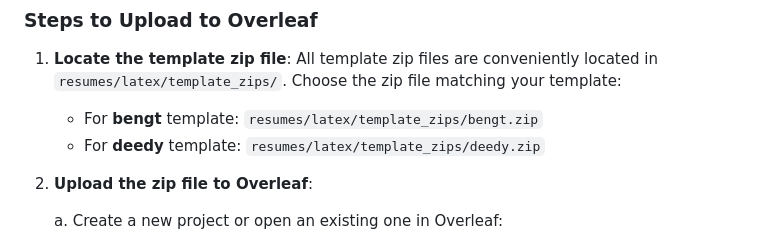
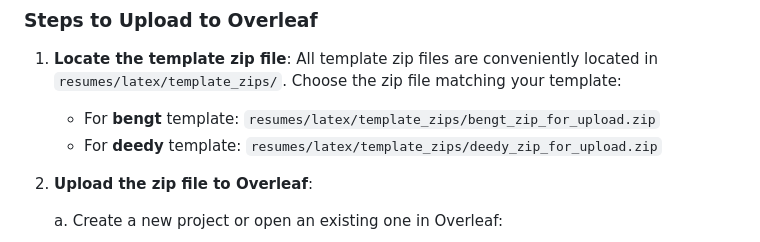
Before and after one commit to Tosyyyaaa/resume_curator, a Markdown page: README.md, the part around the change printed below. Drawn GitHub-style.

```diff
--- a/README.md
+++ b/README.md
@@ -124,8 +122,8 @@ Your generated resume file references these dependencies, so you need to provide
 ### Steps to Upload to Overleaf
 
 1. **Locate the template zip file**: All template zip files are conveniently located in `resumes/latex/template_zips/`. Choose the zip file matching your template:
-   - For **bengt** template: `resumes/latex/template_zips/bengt.zip`
-   - For **deedy** template: `resumes/latex/template_zips/deedy.zip`
+   - For **bengt** template: `resumes/latex/template_zips/bengt_zip_for_upload.zip`
+   - For **deedy** template: `resumes/latex/template_zips/deedy_zip_for_upload.zip`
 
 2. **Upload the zip file to Overleaf**:
 
```
Also changed, not shown: other parts of README.md (+0 -2 lines).
